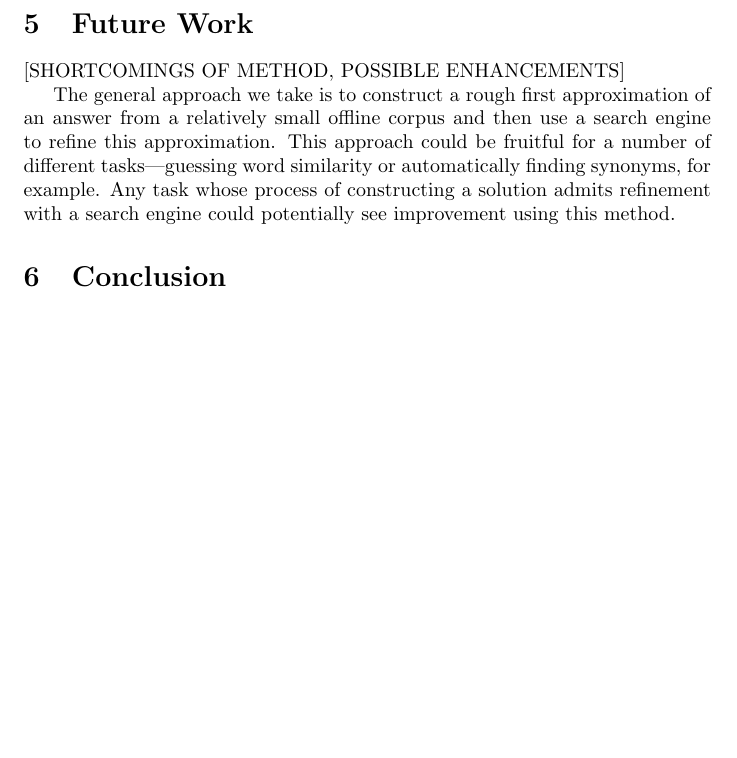
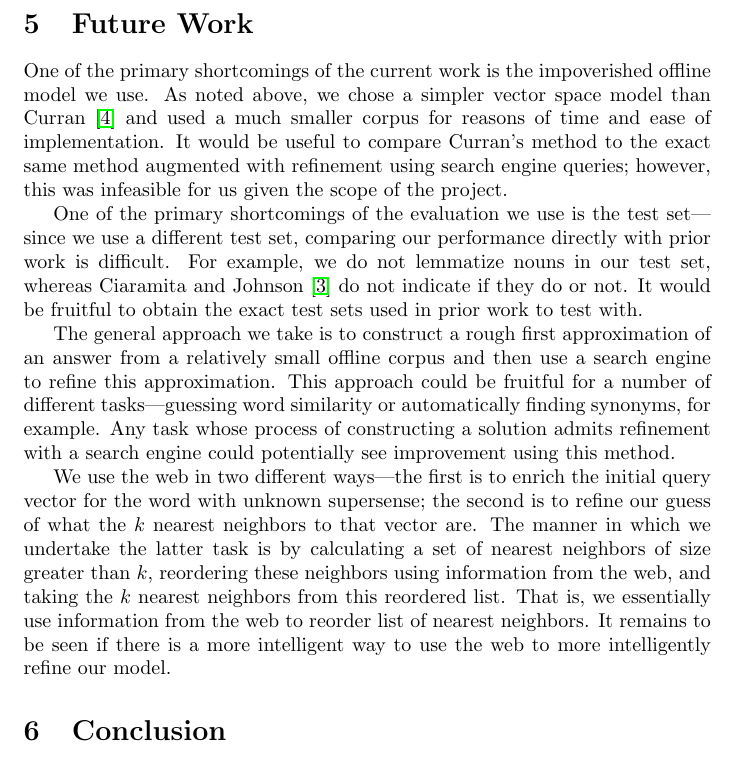
Before and after one commit to stephenroller/class-nlp-project, a LaTeX document (writeup/writeup.tex): part of page 5 of 6, cut so that both start at the same text, the shorter picture padded with empty space. Compiled offline with pdfLaTeX.

Commit message:
future work

```diff
--- a/writeup/writeup.tex
+++ b/writeup/writeup.tex
@@ -182,11 +182,22 @@ This is the primary contribution of the present work.
 
 %What are the major shortcomings of your current method? For each shortcoming, propose additions or enhancements that would help overcome it.
 
-[SHORTCOMINGS OF METHOD, POSSIBLE ENHANCEMENTS]
+One of the primary shortcomings of the current work is the impoverished offline model we use.
+As noted above, we chose a simpler vector space model than Curran \cite{curran} and used a much smaller corpus for reasons of time and ease of implementation.
+It would be useful to compare Curran's method to the exact same method augmented with refinement using search engine queries; however, this was infeasible for us given the scope of the project.
+
+One of the primary shortcomings of the evaluation we use is the test set---since we use a different test set, comparing our performance directly with prior work is difficult.
+For example, we do not lemmatize nouns in our test set, whereas Ciaramita and Johnson \cite{cj} do not indicate if they do or not.
+It would be fruitful to obtain the exact test sets used in prior work to test with.
 
 The general approach we take is to construct a rough first approximation of an answer from a relatively small offline corpus and then use a search engine to refine this approximation.
 This approach could be fruitful for a number of different tasks---guessing word similarity or automatically finding synonyms, for example.
 Any task whose process of constructing a solution admits refinement with a search engine  could potentially see improvement using this method.
+
+We use the web in two different ways---the first is to enrich the initial query vector for the word with unknown supersense; the second is to refine our guess of what the $k$ nearest neighbors to that vector are.
+The manner in which we undertake the latter task is by calculating a set of nearest neighbors of size greater than $k$, reordering these neighbors using information from the web, and taking the $k$ nearest neighbors from this reordered list.
+That is, we essentially use information from the web to reorder list of nearest neighbors.
+It remains to be seen if there is a more intelligent way to use the web to more intelligently refine our model.
 
 \section{Conclusion}
 
```
